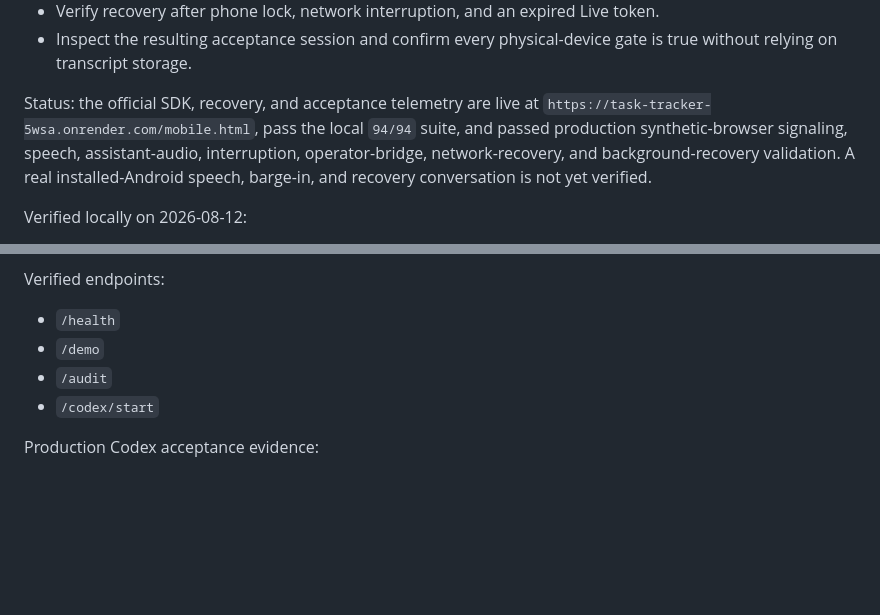
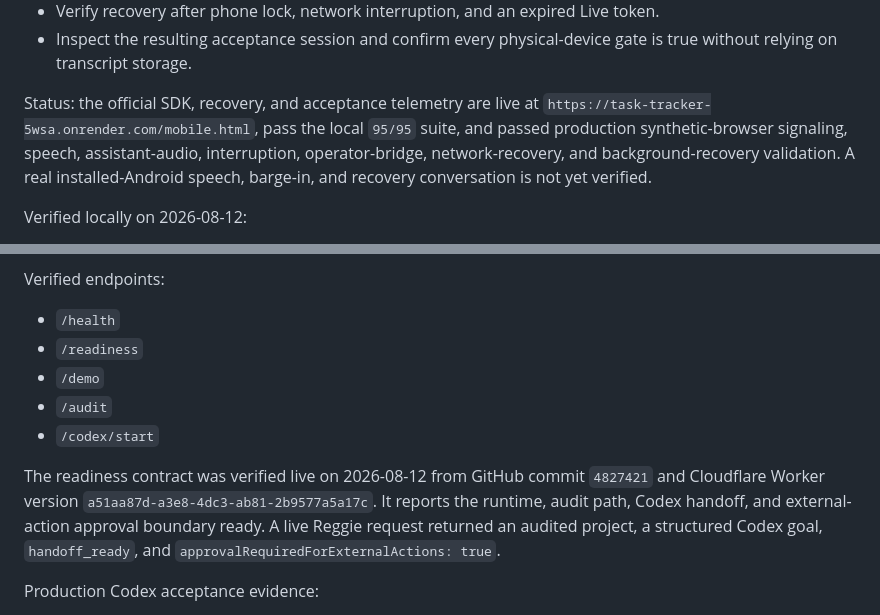
Before and after one commit to markgromer/os1, a Markdown page: docs/marcus/implementation-roadmap.md, 2 parts joined by grey strips. Drawn GitHub-style; blank space fills up the shorter version.

Commit message:
Align Marcus launchers and deployment records

```diff
--- a/docs/marcus/implementation-roadmap.md
+++ b/docs/marcus/implementation-roadmap.md
@@ -179,7 +179,7 @@ Acceptance tests still required before this phase is complete:
 - Verify recovery after phone lock, network interruption, and an expired Live token.
 - Inspect the resulting acceptance session and confirm every physical-device gate is true without relying on transcript storage.
 
-Status: the official SDK, recovery, and acceptance telemetry are live at `https://task-tracker-5wsa.onrender.com/mobile.html`, pass the local `94/94` suite, and passed production synthetic-browser signaling, speech, assistant-audio, interruption, operator-bridge, network-recovery, and background-recovery validation. A real installed-Android speech, barge-in, and recovery conversation is not yet verified.
+Status: the official SDK, recovery, and acceptance telemetry are live at `https://task-tracker-5wsa.onrender.com/mobile.html`, pass the local `95/95` suite, and passed production synthetic-browser signaling, speech, assistant-audio, interruption, operator-bridge, network-recovery, and background-recovery validation. A real installed-Android speech, barge-in, and recovery conversation is not yet verified.
 
 Verified locally on 2026-08-12:
 
@@ -218,9 +218,12 @@ The deployed Worker demonstrates the audit and handoff contract. Its `/codex/sta
 Verified endpoints:
 
 - `/health`
+- `/readiness`
 - `/demo`
 - `/audit`
 - `/codex/start`
+
+The readiness contract was verified live on 2026-08-12 from GitHub commit `4827421` and Cloudflare Worker version `a51aa87d-a3e8-4dc3-ab81-2b9577a5a17c`. It reports the runtime, audit path, Codex handoff, and external-action approval boundary ready. A live Reggie request returned an audited project, a structured Codex goal, `handoff_ready`, and `approvalRequiredForExternalActions: true`.
 
 Production Codex acceptance evidence:
 
```
Also changed, not shown: docs/marcus/current-system-map.md (+2 -0 lines).
